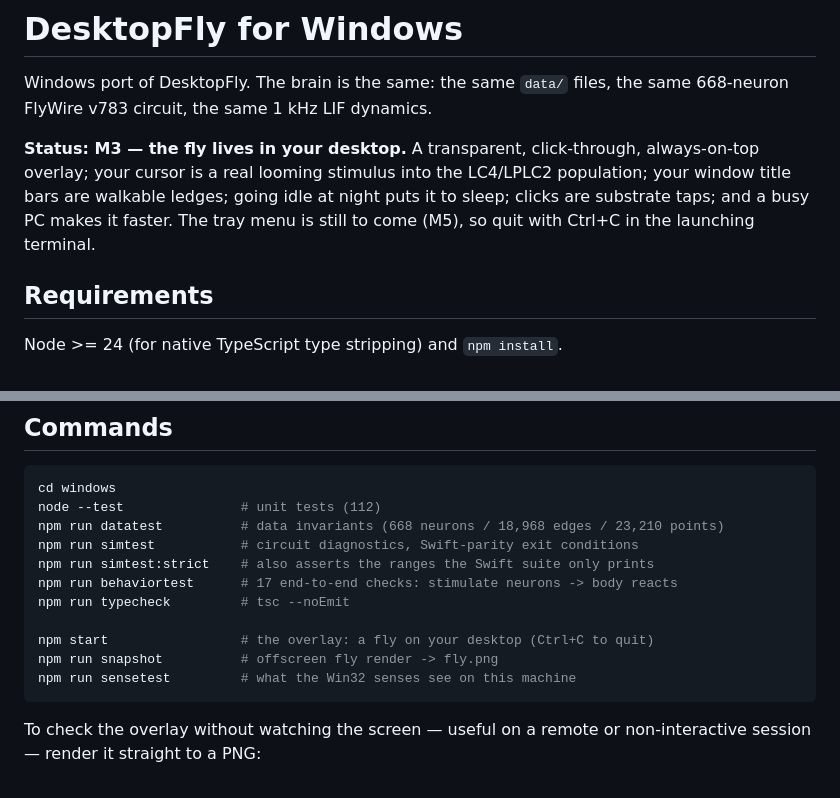
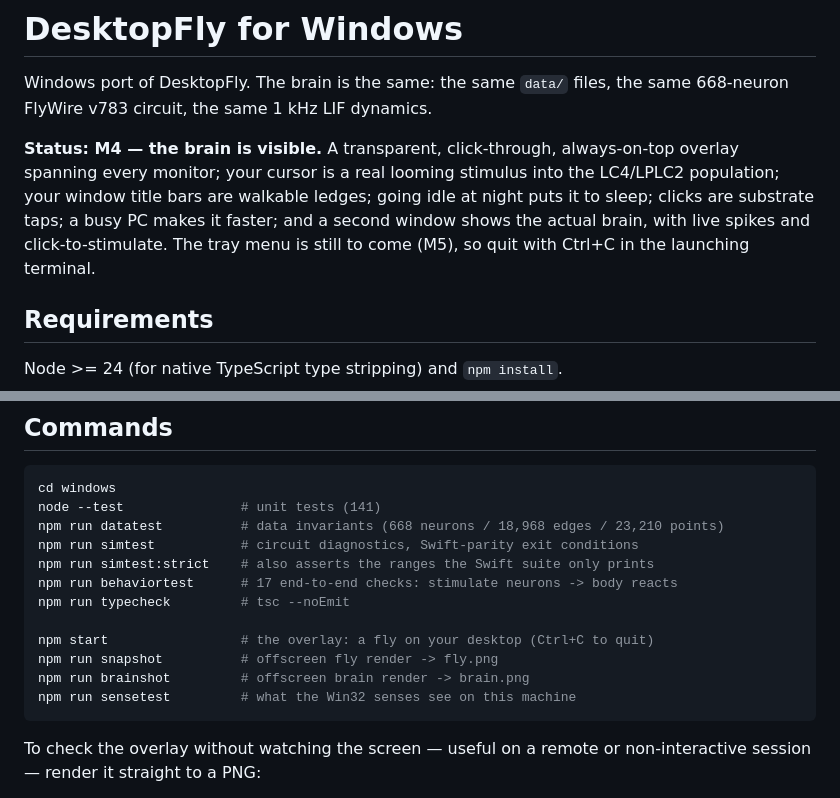
Before and after one commit to DenisSergeevitch/desktop-fly, a Markdown page: windows/README.md, 2 parts joined by grey strips. Drawn GitHub-style.

````diff
--- a/windows/README.md
+++ b/windows/README.md
@@ -3,11 +3,13 @@
 Windows port of DesktopFly. The brain is the same: the same `data/` files, the
 same 668-neuron FlyWire v783 circuit, the same 1 kHz LIF dynamics.
 
-**Status: M3 — the fly lives in your desktop.** A transparent, click-through,
-always-on-top overlay; your cursor is a real looming stimulus into the LC4/LPLC2
-population; your window title bars are walkable ledges; going idle at night puts
-it to sleep; clicks are substrate taps; and a busy PC makes it faster. The tray
-menu is still to come (M5), so quit with Ctrl+C in the launching terminal.
+**Status: M4 — the brain is visible.** A transparent, click-through,
+always-on-top overlay spanning every monitor; your cursor is a real looming
+stimulus into the LC4/LPLC2 population; your window title bars are walkable
+ledges; going idle at night puts it to sleep; clicks are substrate taps; a busy
+PC makes it faster; and a second window shows the actual brain, with live spikes
+and click-to-stimulate. The tray menu is still to come (M5), so quit with Ctrl+C
+in the launching terminal.
 
 ## Requirements
 
@@ -29,7 +31,7 @@ scripts, the two dependencies behave differently:
 
 ```sh
 cd windows
-node --test               # unit tests (112)
+node --test               # unit tests (141)
 npm run datatest          # data invariants (668 neurons / 18,968 edges / 23,210 points)
 npm run simtest           # circuit diagnostics, Swift-parity exit conditions
 npm run simtest:strict    # also asserts the ranges the Swift suite only prints
@@ -38,6 +40,7 @@ npm run typecheck         # tsc --noEmit
 
 npm start                 # the overlay: a fly on your desktop (Ctrl+C to quit)
 npm run snapshot          # offscreen fly render -> fly.png
+npm run brainshot         # offscreen brain render -> brain.png
 npm run sensetest         # what the Win32 senses see on this machine
 ```
 
````
Also changed, not shown: other parts of windows/README.md (+43 -0 lines), CLAUDE.md (+13 -1 lines).
